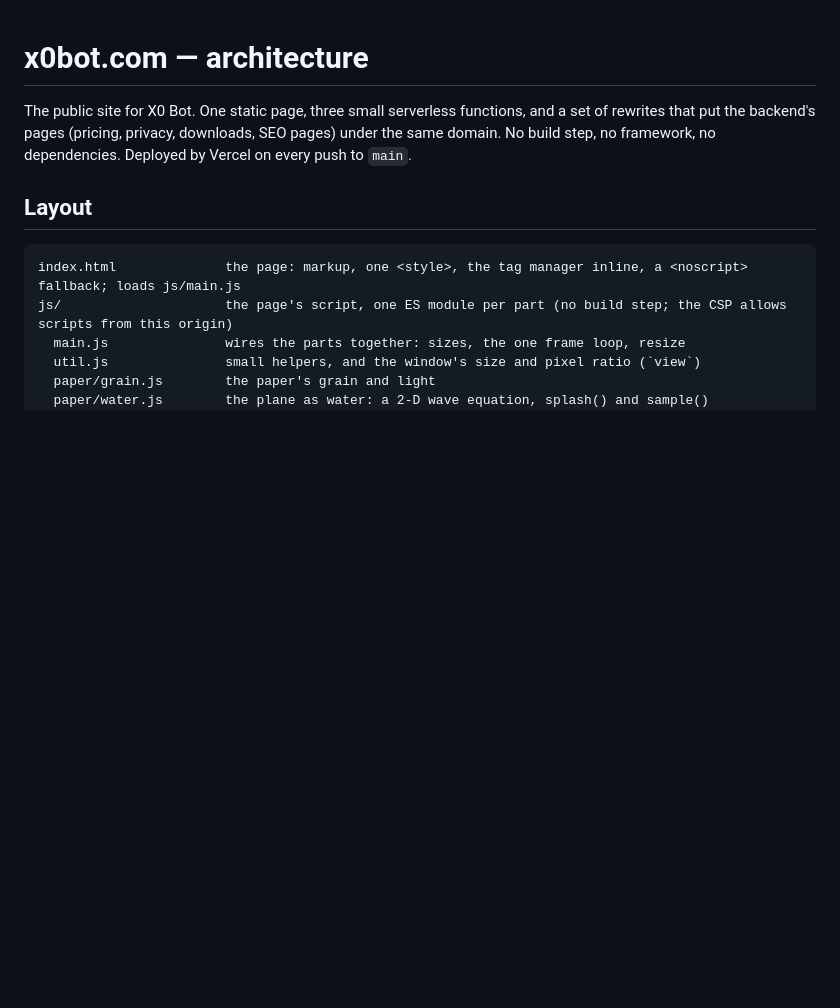
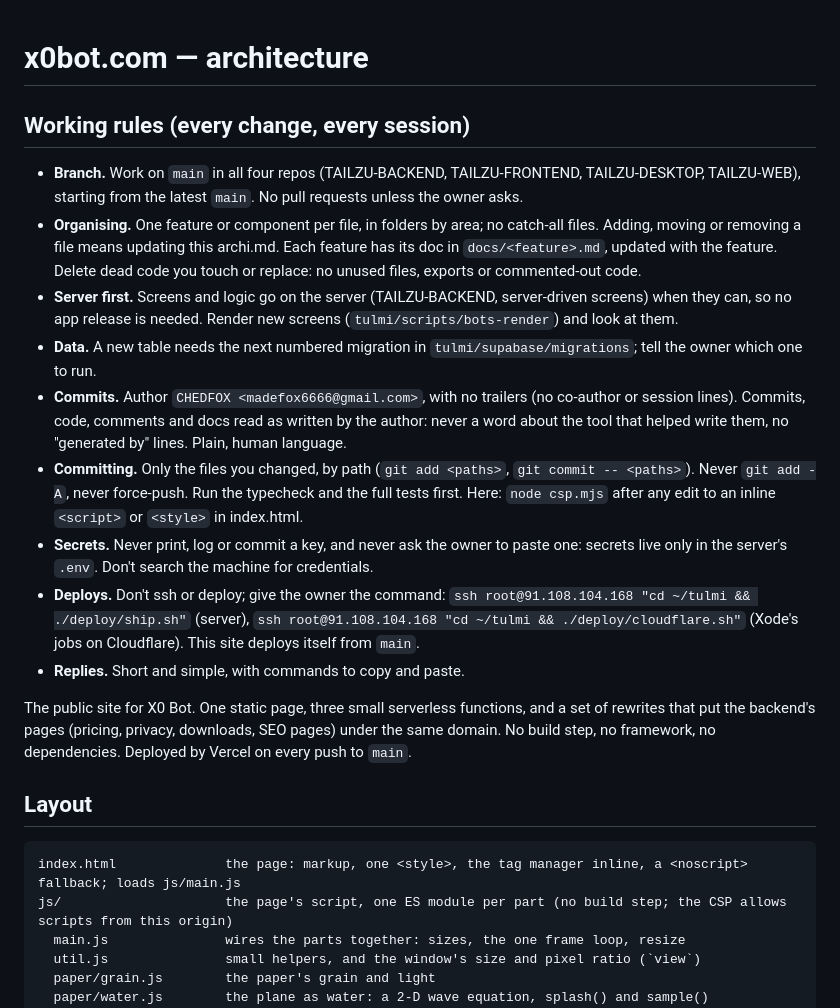
Before and after one commit to CHEDFOX/TAILZU-WEB, a Markdown page: archi.md, the part around the change. Drawn GitHub-style; blank space fills up the shorter version.

Commit message:
archi.md: the working rules, as in the other repos

```diff
--- a/archi.md
+++ b/archi.md
@@ -1,4 +1,24 @@
 # x0bot.com — architecture
+
+## Working rules (every change, every session)
+
+- **Branch.** Work on `main` in all four repos (TAILZU-BACKEND, TAILZU-FRONTEND, TAILZU-DESKTOP, TAILZU-WEB), starting from the latest
+  `main`. No pull requests unless the owner asks.
+- **Organising.** One feature or component per file, in folders by area; no catch-all files. Adding, moving or removing a file means
+  updating this archi.md. Each feature has its doc in `docs/<feature>.md`, updated with the feature. Delete dead code you touch or
+  replace: no unused files, exports or commented-out code.
+- **Server first.** Screens and logic go on the server (TAILZU-BACKEND, server-driven screens) when they can, so no app release is
+  needed. Render new screens (`tulmi/scripts/bots-render`) and look at them.
+- **Data.** A new table needs the next numbered migration in `tulmi/supabase/migrations`; tell the owner which one to run.
+- **Commits.** Author `CHEDFOX <madefox6666@gmail.com>`, with no trailers (no co-author or session lines). Commits, code, comments and
+  docs read as written by the author: never a word about the tool that helped write them, no "generated by" lines. Plain, human language.
+- **Committing.** Only the files you changed, by path (`git add <paths>`, `git commit -- <paths>`). Never `git add -A`, never force-push.
+  Run the typecheck and the full tests first. Here: `node csp.mjs` after any edit to an inline `<script>` or `<style>` in index.html.
+- **Secrets.** Never print, log or commit a key, and never ask the owner to paste one: secrets live only in the server's `.env`. Don't
+  search the machine for credentials.
+- **Deploys.** Don't ssh or deploy; give the owner the command: `ssh root@91.108.104.168 "cd ~/tulmi && ./deploy/ship.sh"` (server),
+  `ssh root@91.108.104.168 "cd ~/tulmi && ./deploy/cloudflare.sh"` (Xode's jobs on Cloudflare). This site deploys itself from `main`.
+- **Replies.** Short and simple, with commands to copy and paste.
 
 The public site for X0 Bot. One static page, three small serverless functions, and a set of
 rewrites that put the backend's pages (pricing, privacy, downloads, SEO pages) under the same domain. No build
```
